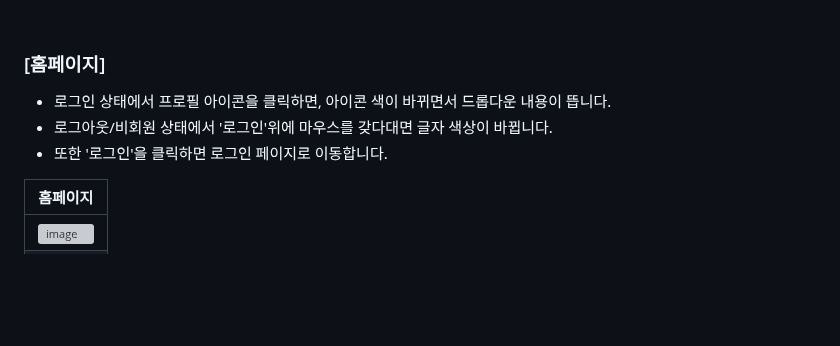
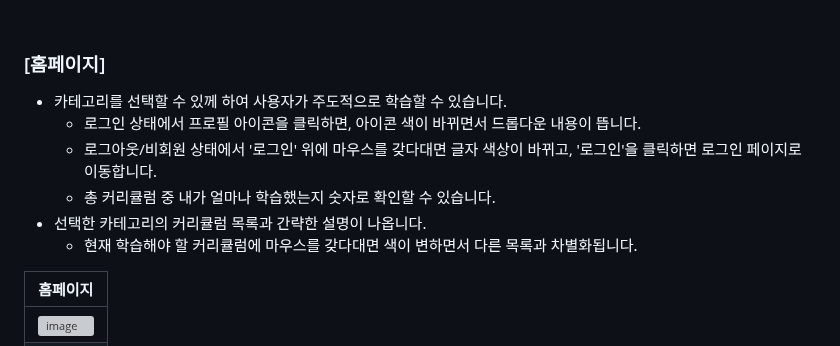
Before and after one commit to 2025-HERETHON/2025-herethon-5, a Markdown page: README.md, the part around the change. Drawn GitHub-style; blank space fills up the shorter version; grey boxes are pictures that could not be loaded.

```diff
--- a/README.md
+++ b/README.md
@@ -260,9 +260,12 @@
 <br>
 
 ### [홈페이지]
-- 로그인 상태에서 프로필 아이콘을 클릭하면, 아이콘 색이 바뀌면서 드롭다운 내용이 뜹니다.
-- 로그아웃/비회원 상태에서 '로그인'위에 마우스를 갖다대면 글자 색상이 바뀝니다.
-- 또한 '로그인'을 클릭하면 로그인 페이지로 이동합니다.
+- 카테고리를 선택할 수 있께 하여 사용자가 주도적으로 학습할 수 있습니다.
+  - 로그인 상태에서 프로필 아이콘을 클릭하면, 아이콘 색이 바뀌면서 드롭다운 내용이 뜹니다.
+  - 로그아웃/비회원 상태에서 '로그인' 위에 마우스를 갖다대면 글자 색상이 바뀌고, '로그인'을 클릭하면 로그인 페이지로 이동합니다.
+  - 총 커리큘럼 중 내가 얼마나 학습했는지 숫자로 확인할 수 있습니다.
+- 선택한 카테고리의 커리큘럼 목록과 간략한 설명이 나옵니다.
+  - 현재 학습해야 할 커리큘럼에 마우스를 갖다대면 색이 변하면서 다른 목록과 차별화됩니다.
 
 | 홈페이지 |
 |----------|
```
